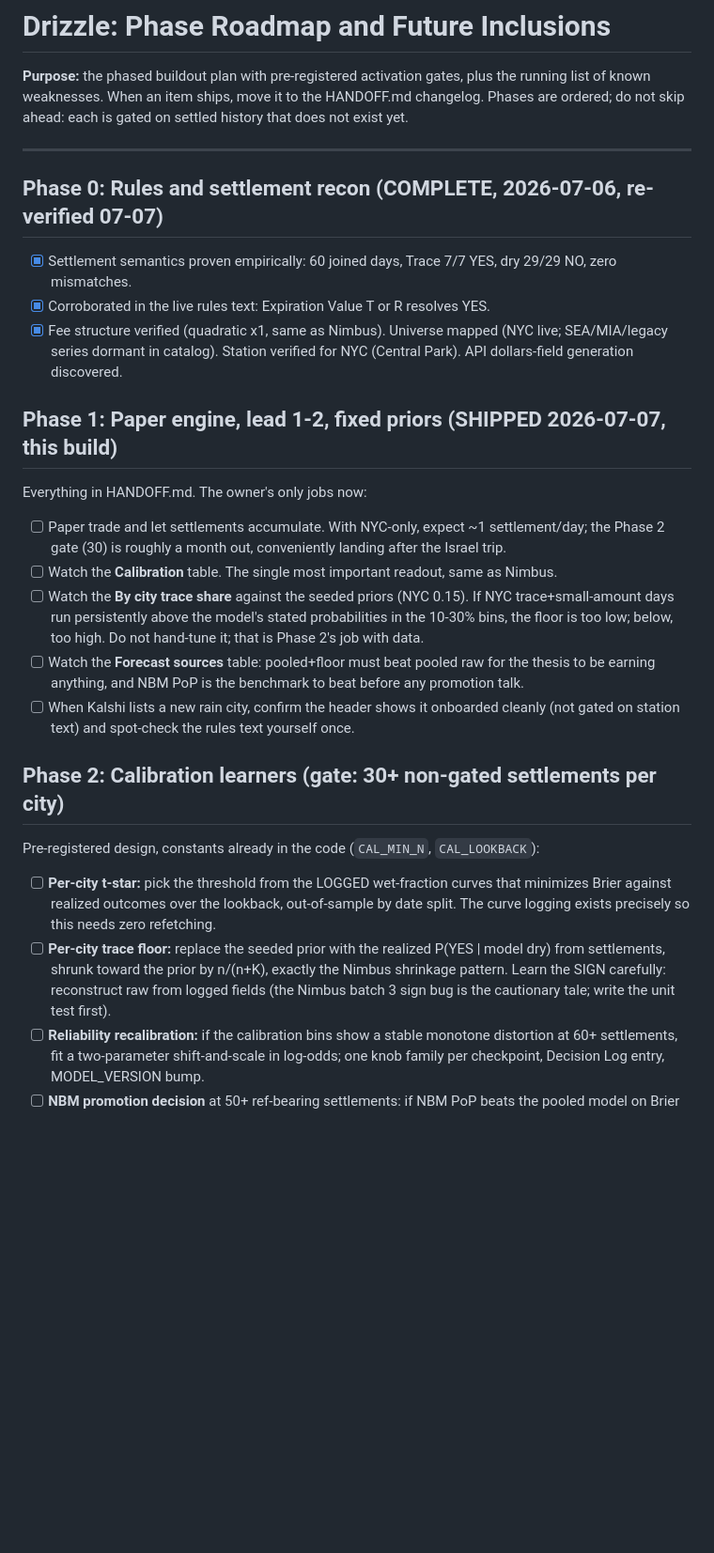
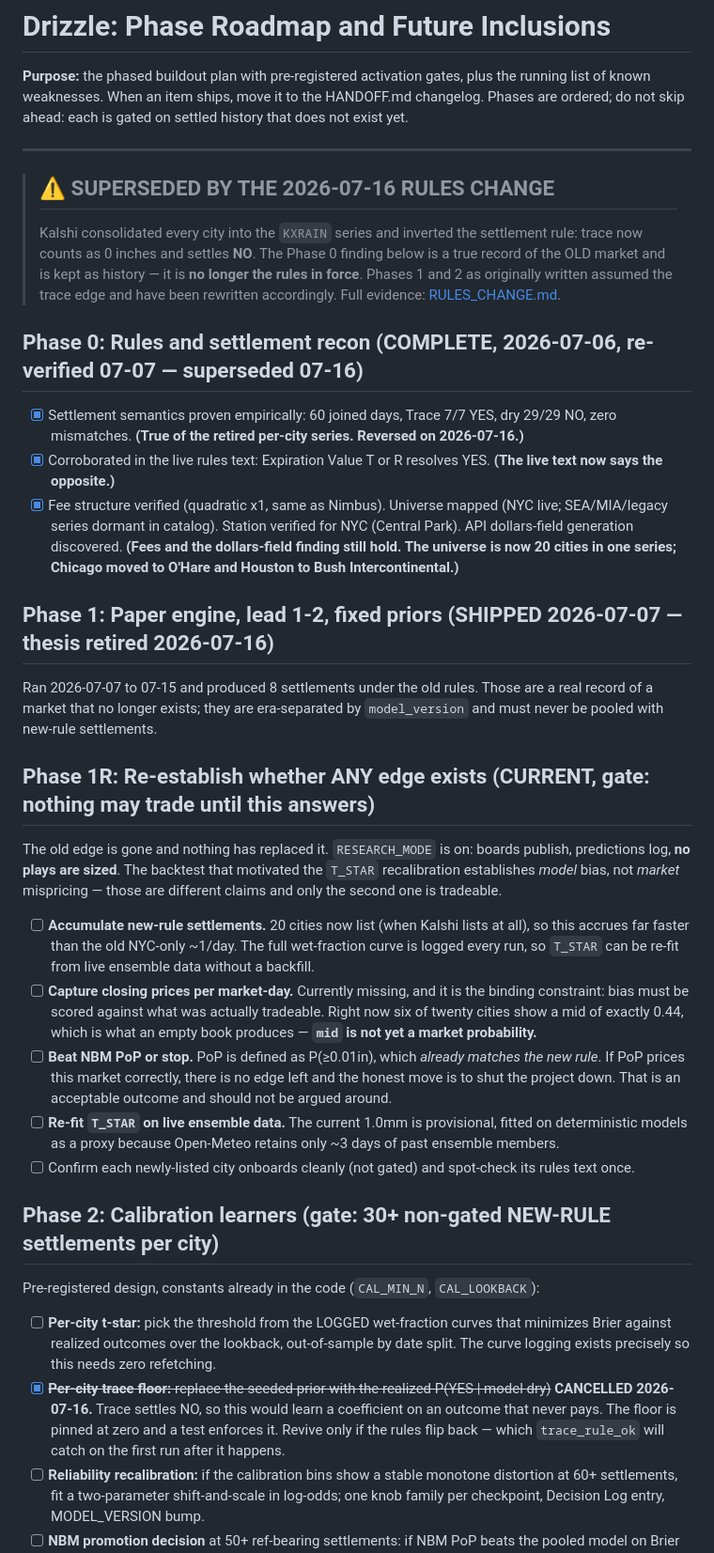
Before and after one commit to nfliegelman/drizzle, a Markdown page: FUTURE.md, the part around one of its changes. Shown at 94% size. Rendered like a GitHub page; blank space fills up the shorter version.

Commit message:
Bring the roadmap in line with the new rules
FUTURE.md still planned around the trace thesis: its Phase 2 headline item was
a per-city trace-floor learner, which under the new rules would fit a
coefficient on an outcome that never pays.

- Phase 0 findings kept as history but marked superseded; they are a true
  record of a market that no longer exists.
- Phase 1 closed at 8 old-rule settlements, era-separated and not poolable.
- New Phase 1R is the current phase and gates everything: re-establish whether
  ANY edge exists before trading. Its binding constraint is closing prices,
  which are not captured yet, and its explicit kill condition is NBM PoP --
  already defined as P(>=0.01in) and therefore already matching the new rule.
  If PoP prices this market correctly there is no edge left, and shutting the
  project down is an acceptable answer rather than one to argue around.
- Trace-floor learner cancelled. Per-city t-star learning survives and is now
  the priority.
- Known weaknesses updated: one-city universe is now 20 cities with irregular
  listing; the trace floor entry is retired; added the provisional status of
  the T_STAR fit and the fact that no edge is currently established.

The "rule risk" weakness was listed from day one and is now annotated with what
actually happened: the gates worked and refused to publish, but nothing watched
a red run, so the boards were dark nine days. The remaining gap is alerting --
a red run still only surfaces in the Actions tab.

Co-Authored-By: Claude Opus 4.8 <noreply@anthropic.com>
Claude-Session: https://claude.ai/code/session_01JSzpoNhFD81V7Y5DMfbRzm

```diff
--- a/FUTURE.md
+++ b/FUTURE.md
@@ -4,28 +4,36 @@
 
 ---
 
-## Phase 0: Rules and settlement recon (COMPLETE, 2026-07-06, re-verified 07-07)
+> ## ⚠️ SUPERSEDED BY THE 2026-07-16 RULES CHANGE
+>
+> Kalshi consolidated every city into the `KXRAIN` series and inverted the settlement rule: trace now counts as 0 inches and settles **NO**. The Phase 0 finding below is a true record of the OLD market and is kept as history — it is **no longer the rules in force**. Phases 1 and 2 as originally written assumed the trace edge and have been rewritten accordingly. Full evidence: [RULES_CHANGE.md](RULES_CHANGE.md).
 
-- [x] Settlement semantics proven empirically: 60 joined days, Trace 7/7 YES, dry 29/29 NO, zero mismatches.
-- [x] Corroborated in the live rules text: Expiration Value T or R resolves YES.
-- [x] Fee structure verified (quadratic x1, same as Nimbus). Universe mapped (NYC live; SEA/MIA/legacy series dormant in catalog). Station verified for NYC (Central Park). API dollars-field generation discovered.
+## Phase 0: Rules and settlement recon (COMPLETE, 2026-07-06, re-verified 07-07 — **superseded 07-16**)
 
-## Phase 1: Paper engine, lead 1-2, fixed priors (SHIPPED 2026-07-07, this build)
+- [x] Settlement semantics proven empirically: 60 joined days, Trace 7/7 YES, dry 29/29 NO, zero mismatches. **(True of the retired per-city series. Reversed on 2026-07-16.)**
+- [x] Corroborated in the live rules text: Expiration Value T or R resolves YES. **(The live text now says the opposite.)**
+- [x] Fee structure verified (quadratic x1, same as Nimbus). Universe mapped (NYC live; SEA/MIA/legacy series dormant in catalog). Station verified for NYC (Central Park). API dollars-field generation discovered. **(Fees and the dollars-field finding still hold. The universe is now 20 cities in one series; Chicago moved to O'Hare and Houston to Bush Intercontinental.)**
 
-Everything in HANDOFF.md. The owner's only jobs now:
+## Phase 1: Paper engine, lead 1-2, fixed priors (SHIPPED 2026-07-07 — **thesis retired 2026-07-16**)
 
-- [ ] Paper trade and let settlements accumulate. With NYC-only, expect ~1 settlement/day; the Phase 2 gate (30) is roughly a month out, conveniently landing after the Israel trip.
-- [ ] Watch the **Calibration** table. The single most important readout, same as Nimbus.
-- [ ] Watch the **By city trace share** against the seeded priors (NYC 0.15). If NYC trace+small-amount days run persistently above the model's stated probabilities in the 10-30% bins, the floor is too low; below, too high. Do not hand-tune it; that is Phase 2's job with data.
-- [ ] Watch the **Forecast sources** table: pooled+floor must beat pooled raw for the thesis to be earning anything, and NBM PoP is the benchmark to beat before any promotion talk.
-- [ ] When Kalshi lists a new rain city, confirm the header shows it onboarded cleanly (not gated on station text) and spot-check the rules text yourself once.
+Ran 2026-07-07 to 07-15 and produced 8 settlements under the old rules. Those are a real record of a market that no longer exists; they are era-separated by `model_version` and must never be pooled with new-rule settlements.
 
-## Phase 2: Calibration learners (gate: 30+ non-gated settlements per city)
+## Phase 1R: Re-establish whether ANY edge exists (CURRENT, gate: nothing may trade until this answers)
+
+The old edge is gone and nothing has replaced it. `RESEARCH_MODE` is on: boards publish, predictions log, **no plays are sized**. The backtest that motivated the `T_STAR` recalibration establishes *model* bias, not *market* mispricing — those are different claims and only the second one is tradeable.
+
+- [ ] **Accumulate new-rule settlements.** 20 cities now list (when Kalshi lists at all), so this accrues far faster than the old NYC-only ~1/day. The full wet-fraction curve is logged every run, so `T_STAR` can be re-fit from live ensemble data without a backfill.
+- [ ] **Capture closing prices per market-day.** Currently missing, and it is the binding constraint: bias must be scored against what was actually tradeable. Right now six of twenty cities show a mid of exactly 0.44, which is what an empty book produces — **`mid` is not yet a market probability.**
+- [ ] **Beat NBM PoP or stop.** PoP is defined as P(≥0.01in), which *already matches the new rule*. If PoP prices this market correctly, there is no edge left and the honest move is to shut the project down. That is an acceptable outcome and should not be argued around.
+- [ ] **Re-fit `T_STAR` on live ensemble data.** The current 1.0mm is provisional, fitted on deterministic models as a proxy because Open-Meteo retains only ~3 days of past ensemble members.
+- [ ] Confirm each newly-listed city onboards cleanly (not gated) and spot-check its rules text once.
+
+## Phase 2: Calibration learners (gate: 30+ non-gated NEW-RULE settlements per city)
 
 Pre-registered design, constants already in the code (`CAL_MIN_N`, `CAL_LOOKBACK`):
 
 - [ ] **Per-city t-star:** pick the threshold from the LOGGED wet-fraction curves that minimizes Brier against realized outcomes over the lookback, out-of-sample by date split. The curve logging exists precisely so this needs zero refetching.
-- [ ] **Per-city trace floor:** replace the seeded prior with the realized P(YES | model dry) from settlements, shrunk toward the prior by n/(n+K), exactly the Nimbus shrinkage pattern. Learn the SIGN carefully: reconstruct raw from logged fields (the Nimbus batch 3 sign bug is the cautionary tale; write the unit test first).
+- [x] ~~**Per-city trace floor:** replace the seeded prior with the realized P(YES | model dry)~~ **CANCELLED 2026-07-16.** Trace settles NO, so this would learn a coefficient on an outcome that never pays. The floor is pinned at zero and a test enforces it. Revive only if the rules flip back — which `trace_rule_ok` will catch on the first run after it happens.
 - [ ] **Reliability recalibration:** if the calibration bins show a stable monotone distortion at 60+ settlements, fit a two-parameter shift-and-scale in log-odds; one knob family per checkpoint, Decision Log entry, MODEL_VERSION bump.
 - [ ] **NBM promotion decision** at 50+ ref-bearing settlements: if NBM PoP beats the pooled model on Brier with a 95% bound excluding zero at 150+ paired records, test blending; below that, keep logging only.
 - [ ] Retune governance is inherited from Nimbus verbatim: pre-registered experiments only, n-gates never lowered, at most one knob family per checkpoint, "no change" is a successful checkpoint, every change gets a Decision Log row.
```
Also changed, not shown: other parts of FUTURE.md (+5 -3 lines).
